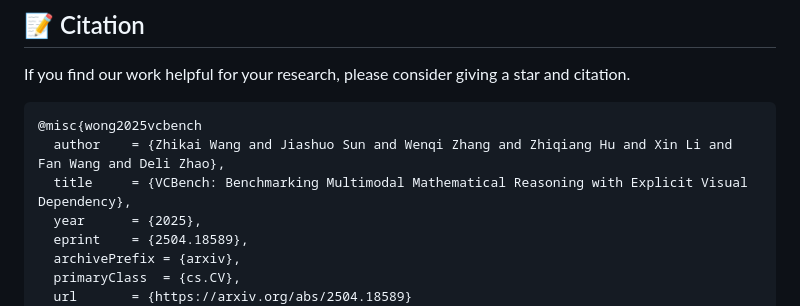
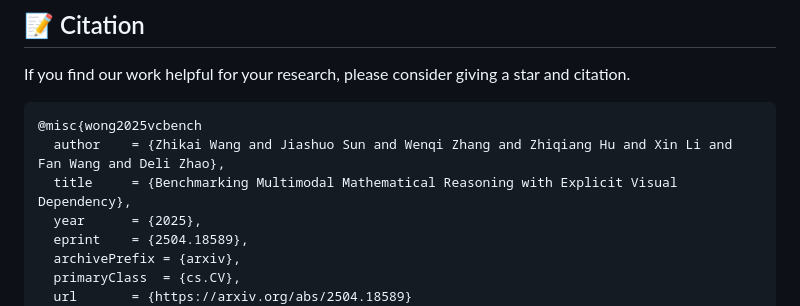
Before and after one commit to alibaba-damo-academy/VCBench, a Markdown page: README.md, the part around the change. GitHub-like rendering.

````diff
--- a/README.md
+++ b/README.md
@@ -85,7 +85,7 @@ If you find our work helpful for your research, please consider giving a star an
 ```bibtex
 @misc{wong2025vcbench
   author    = {Zhikai Wang and Jiashuo Sun and Wenqi Zhang and Zhiqiang Hu and Xin Li and Fan Wang and Deli Zhao},
-  title     = {VCBench: Benchmarking Multimodal Mathematical Reasoning with Explicit Visual Dependency},
+  title     = {Benchmarking Multimodal Mathematical Reasoning with Explicit Visual Dependency},
   year      = {2025},
   eprint    = {2504.18589},
   archivePrefix = {arxiv},
````
